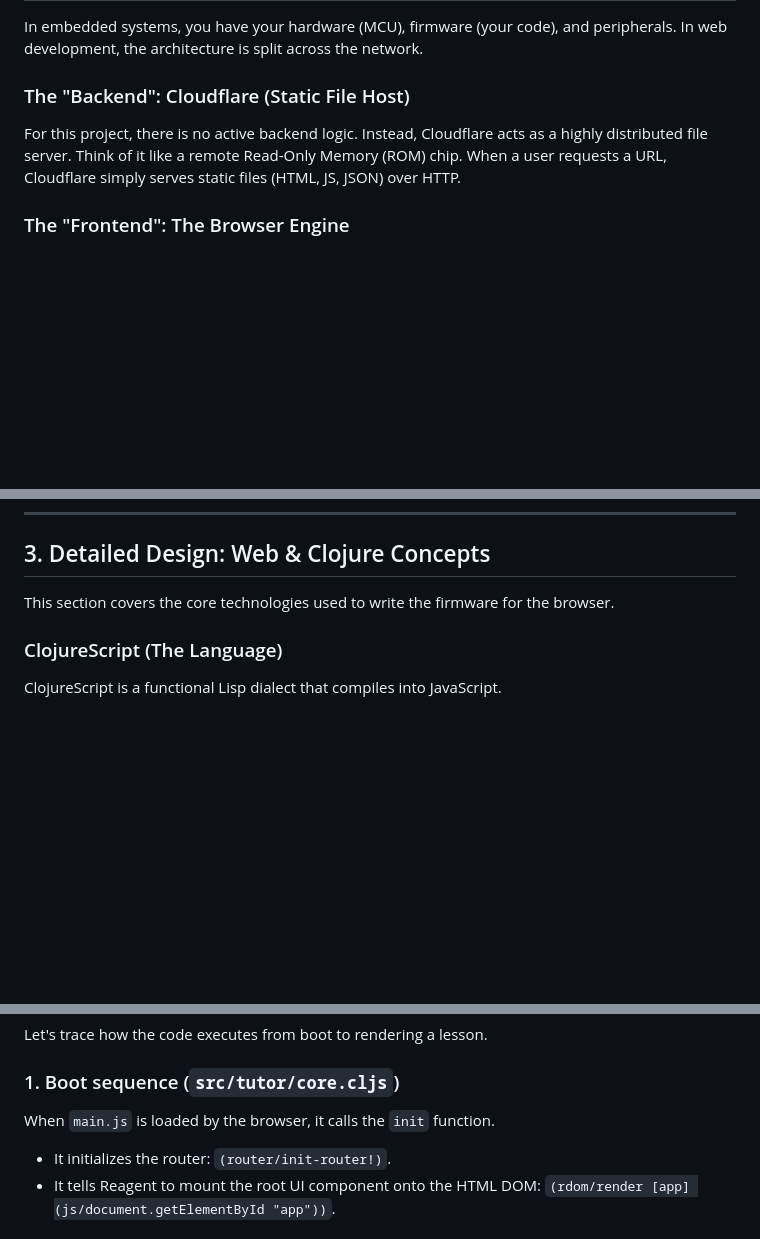
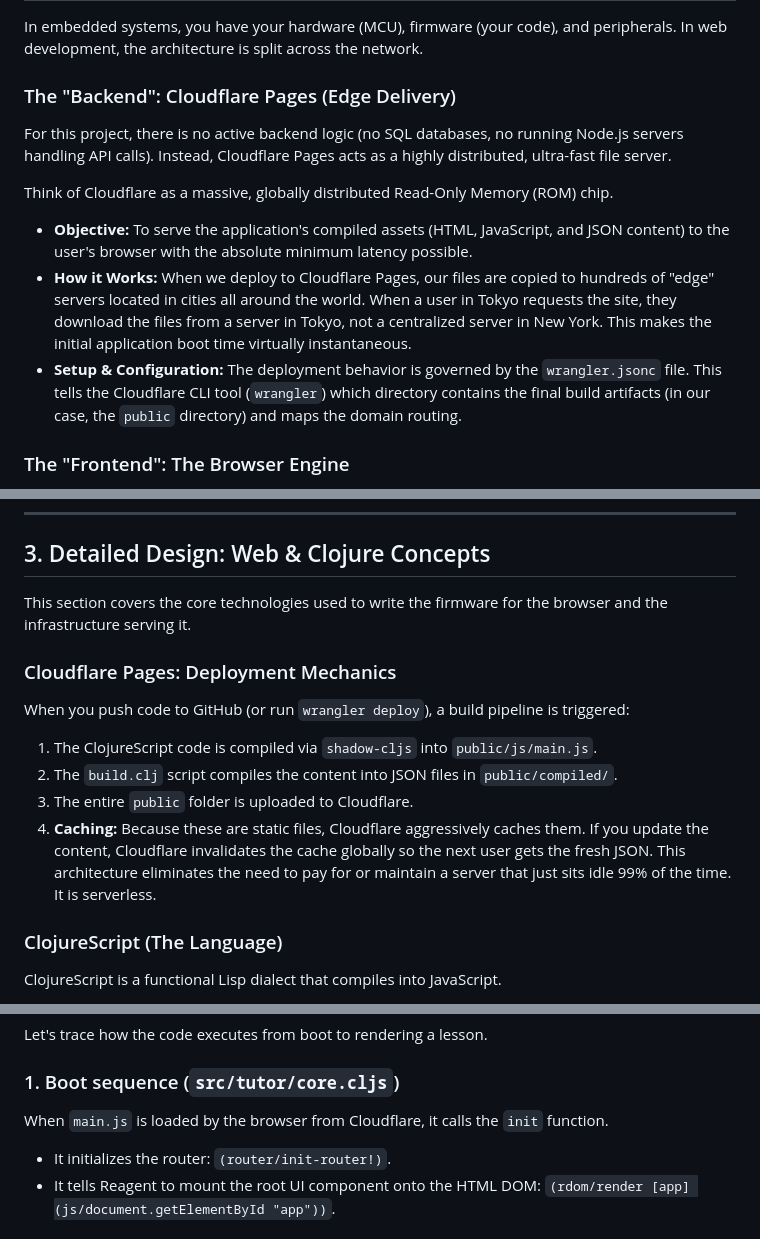
Before and after one commit to ytee/math-tutor, a Markdown page: walkthrough.md, 3 parts joined by grey strips. Drawn GitHub-style; blank space fills up the shorter version.

```diff
--- a/walkthrough.md
+++ b/walkthrough.md
@@ -19,8 +19,13 @@ This is a living document that captures the requirements, architecture, and deta
 
 In embedded systems, you have your hardware (MCU), firmware (your code), and peripherals. In web development, the architecture is split across the network.
 
-### The "Backend": Cloudflare (Static File Host)
-For this project, there is no active backend logic. Instead, Cloudflare acts as a highly distributed file server. Think of it like a remote Read-Only Memory (ROM) chip. When a user requests a URL, Cloudflare simply serves static files (HTML, JS, JSON) over HTTP.
+### The "Backend": Cloudflare Pages (Edge Delivery)
+For this project, there is no active backend logic (no SQL databases, no running Node.js servers handling API calls). Instead, Cloudflare Pages acts as a highly distributed, ultra-fast file server.
+
+Think of Cloudflare as a massive, globally distributed Read-Only Memory (ROM) chip.
+- **Objective:** To serve the application's compiled assets (HTML, JavaScript, and JSON content) to the user's browser with the absolute minimum latency possible.
+- **How it Works:** When we deploy to Cloudflare Pages, our files are copied to hundreds of "edge" servers located in cities all around the world. When a user in Tokyo requests the site, they download the files from a server in Tokyo, not a centralized server in New York. This makes the initial application boot time virtually instantaneous.
+- **Setup & Configuration:** The deployment behavior is governed by the `wrangler.jsonc` file. This tells the Cloudflare CLI tool (`wrangler`) which directory contains the final build artifacts (in our case, the `public` directory) and maps the domain routing.
 
 ### The "Frontend": The Browser Engine
 The browser is the operating system where your firmware runs. It provides the UI framework (the Document Object Model, or DOM) and a JavaScript engine (V8) to execute your code. Your application is a **Single Page Application (SPA)**. This means Cloudflare serves a single `index.html` file containing an empty `<div>`, and then your JavaScript takes over, continuously rewriting that `<div>` to show different pages without ever reloading the browser window.
@@ -35,7 +40,14 @@ To bridge the gap between how we *write* content and how the browser *consumes*
 
 ## 3. Detailed Design: Web & Clojure Concepts
 
-This section covers the core technologies used to write the firmware for the browser.
+This section covers the core technologies used to write the firmware for the browser and the infrastructure serving it.
+
+### Cloudflare Pages: Deployment Mechanics
+When you push code to GitHub (or run `wrangler deploy`), a build pipeline is triggered:
+1. The ClojureScript code is compiled via `shadow-cljs` into `public/js/main.js`.
+2. The `build.clj` script compiles the content into JSON files in `public/compiled/`.
+3. The entire `public` folder is uploaded to Cloudflare.
+4. **Caching:** Because these are static files, Cloudflare aggressively caches them. If you update the content, Cloudflare invalidates the cache globally so the next user gets the fresh JSON. This architecture eliminates the need to pay for or maintain a server that just sits idle 99% of the time. It is serverless.
 
 ### ClojureScript (The Language)
 ClojureScript is a functional Lisp dialect that compiles into JavaScript.
@@ -63,7 +75,7 @@ When you navigate to a URL like `#/lesson/grade1/addition`, the `#` (hash) ensur
 Let's trace how the code executes from boot to rendering a lesson.
 
 ### 1. Boot sequence (`src/tutor/core.cljs`)
-When `main.js` is loaded by the browser, it calls the `init` function.
+When `main.js` is loaded by the browser from Cloudflare, it calls the `init` function.
 - It initializes the router: `(router/init-router!)`.
 - It tells Reagent to mount the root UI component onto the HTML DOM: `(rdom/render [app] (js/document.getElementById "app"))`.
 
```
Also changed, not shown: other parts of walkthrough.md (+45 -0 lines).
